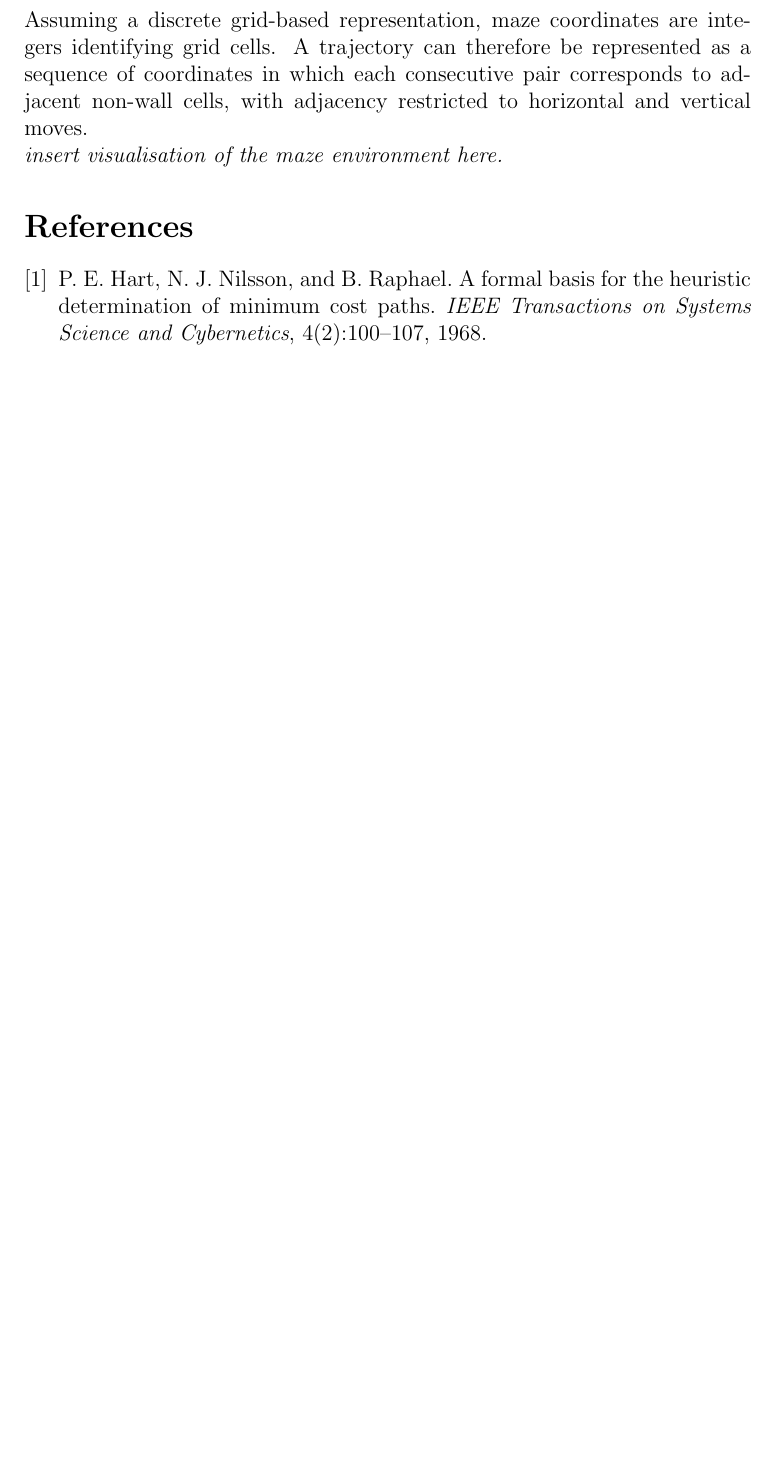
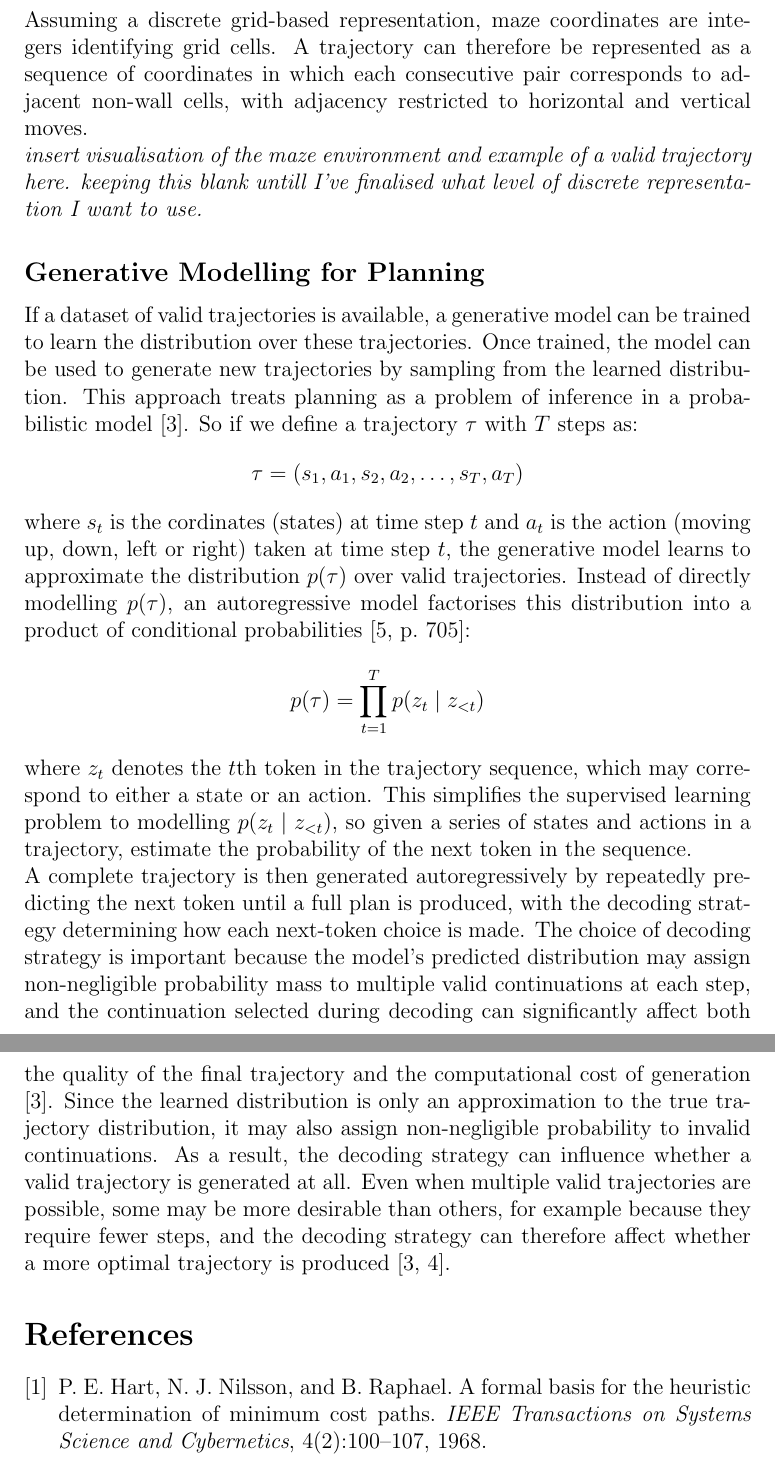
Before and after one commit to diankruger/4th-year-project, a LaTeX document (Planning as autoregressive sequence modelling B Decoding.tex): part of page 3 of 3 before the commit and two parts of pages 3 and 4 of 4 after it, the two joined at a grey line, cut so that both start at the same text, the shorter picture padded with empty space. Compiled offline with pdfLaTeX.

Commit message:
adding latex file before formatting

```diff
--- a/Planning as autoregressive sequence modelling B Decoding.tex
+++ b/Planning as autoregressive sequence modelling B Decoding.tex
@@ -1,7 +1,7 @@
 \documentclass[12pt]{article}
 
 \usepackage{amsmath}
-
+\usepackage{url}
 \title{Planning as Autoregressive Sequence Modelling: Decoding Strategies}
 \author{Dian Kruger \\ Shane Josias}
 \date{}
@@ -30,9 +30,24 @@ In this work, the planning problem is to generate a valid trajectory from a give
 
 In this environment, a trajectory refers to a sequence of maze positions connecting a start location to a goal location without passing through walls. Assuming a discrete grid-based representation, maze coordinates are integers identifying grid cells. A trajectory can therefore be represented as a sequence of coordinates in which each consecutive pair corresponds to adjacent non-wall cells, with adjacency restricted to horizontal and vertical moves.
 
-\textit{insert visualisation of the maze environment here.}
+\textit{insert visualisation of the maze environment and example of a valid trajectory here. keeping this blank untill I've finalised what level of discrete representation I want to use.}
 
+\subsection*{Generative Modelling for Planning}
 
+If a dataset of valid trajectories is available, a generative model can be trained to learn the distribution over these trajectories. Once trained, the model can be used to generate new trajectories by sampling from the learned distribution. This approach treats planning as a problem of inference in a probabilistic model \cite{janner2021trajectory}.
+So if we define a trajectory $\tau$ with $T$ steps as:
+\[
+\tau = (s_1, a_1, s_2, a_2, \dots, s_T, a_T)
+\]
+where $s_t$ is the cordinates (states) at time step $t$ and $a_t$ is the action (moving up, down, left or right) taken at time step $t$, the generative model learns to approximate the distribution $p(\tau)$ over valid trajectories.
+Instead of directly modelling $p(\tau)$, an autoregressive model factorises this distribution into a product of conditional probabilities \cite[p.~705]{goodfellow2016deep}:
+\[
+p(\tau) = \prod_{t=1}^{T} p(z_t \mid z_{<t})
+\]
+where $z_t$ denotes the $t$th token in the trajectory sequence, which may correspond to either a state or an action.
+This simplifies the supervised learning problem to modelling $p(z_t \mid z_{<t})$, so given a series of states and actions in a trajectory, estimate the probability of the next token in the sequence.
+
+A complete trajectory is then generated autoregressively by repeatedly predicting the next token until a full plan is produced, with the decoding strategy determining how each next-token choice is made. The choice of decoding strategy is important because the model’s predicted distribution may assign non-negligible probability mass to multiple valid continuations at each step, and the continuation selected during decoding can significantly affect both the quality of the final trajectory and the computational cost of generation \cite{janner2021trajectory}. Since the learned distribution is only an approximation to the true trajectory distribution, it may also assign non-negligible probability to invalid continuations. As a result, the decoding strategy can influence whether a valid trajectory is generated at all. Even when multiple valid trajectories are possible, some may be more desirable than others, for example because they require fewer steps, and the decoding strategy can therefore affect whether a more optimal trajectory is produced \cite{janner2021trajectory,jurafsky2026speech}.
 \begin{thebibliography}{9}
 
 \bibitem{hart1968astar}
```
Also changed, not shown: Planning as autoregressive sequence modelling B Decoding.tex (19 more changed lines).
